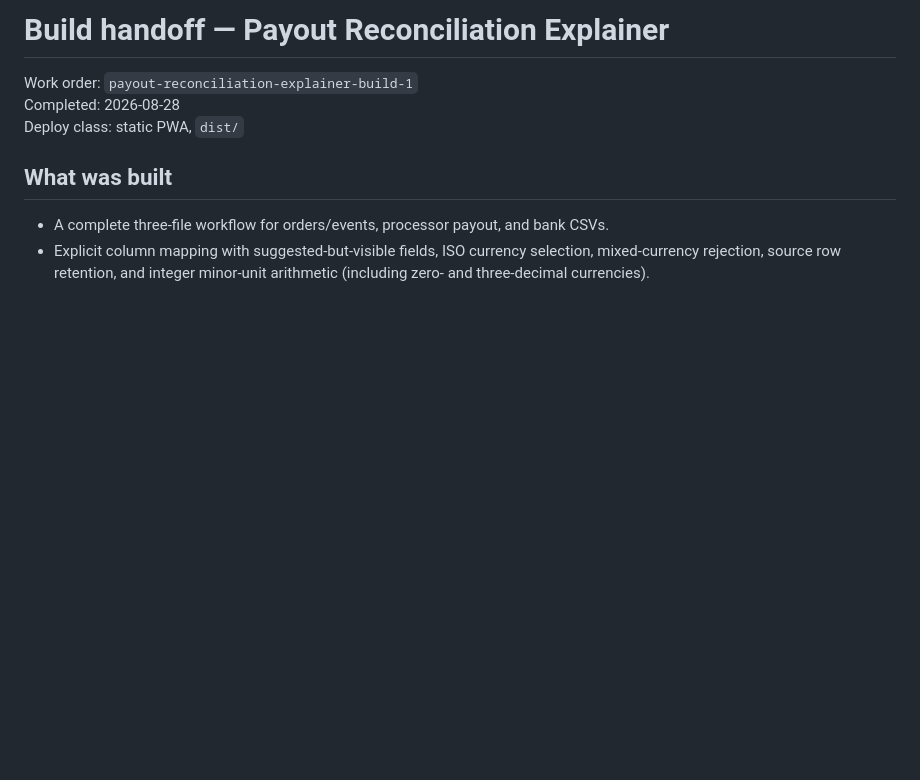
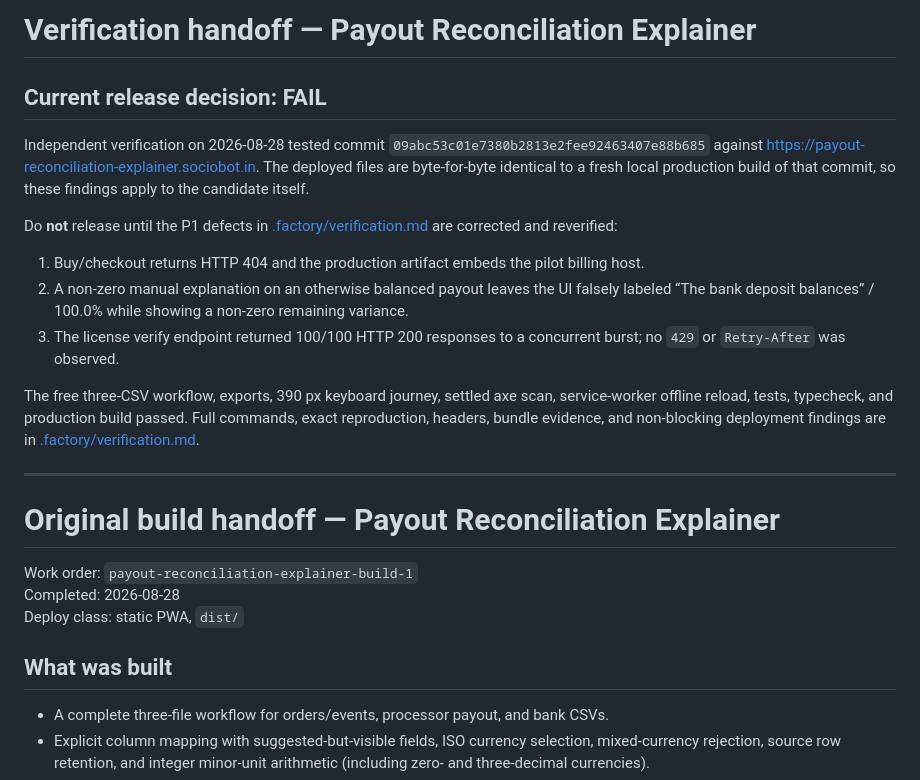
Before and after one commit to B-Divyesh/sf-payout-reconciliation-explainer, a Markdown page: .factory/handoff.md, the part around the change. Rendered like a GitHub page; blank space fills up the shorter version.

Commit message:
docs: record independent verification failure

```diff
--- a/.factory/handoff.md
+++ b/.factory/handoff.md
@@ -1,4 +1,20 @@
-# Build handoff — Payout Reconciliation Explainer
+# Verification handoff — Payout Reconciliation Explainer
+
+## Current release decision: **FAIL**
+
+Independent verification on 2026-08-28 tested commit `09abc53c01e7380b2813e2fee92463407e88b685` against <https://payout-reconciliation-explainer.sociobot.in>. The deployed files are byte-for-byte identical to a fresh local production build of that commit, so these findings apply to the candidate itself.
+
+Do **not** release until the P1 defects in [.factory/verification.md](verification.md) are corrected and reverified:
+
+1. Buy/checkout returns HTTP 404 and the production artifact embeds the pilot billing host.
+2. A non-zero manual explanation on an otherwise balanced payout leaves the UI falsely labeled “The bank deposit balances” / 100.0% while showing a non-zero remaining variance.
+3. The license verify endpoint returned 100/100 HTTP 200 responses to a concurrent burst; no `429` or `Retry-After` was observed.
+
+The free three-CSV workflow, exports, 390 px keyboard journey, settled axe scan, service-worker offline reload, tests, typecheck, and production build passed. Full commands, exact reproduction, headers, bundle evidence, and non-blocking deployment findings are in [.factory/verification.md](verification.md).
+
+---
+
+# Original build handoff — Payout Reconciliation Explainer
 
 Work order: `payout-reconciliation-explainer-build-1`
 Completed: 2026-08-28
```
Also changed, not shown: .factory/verification.md (added, +84 -0 lines).
